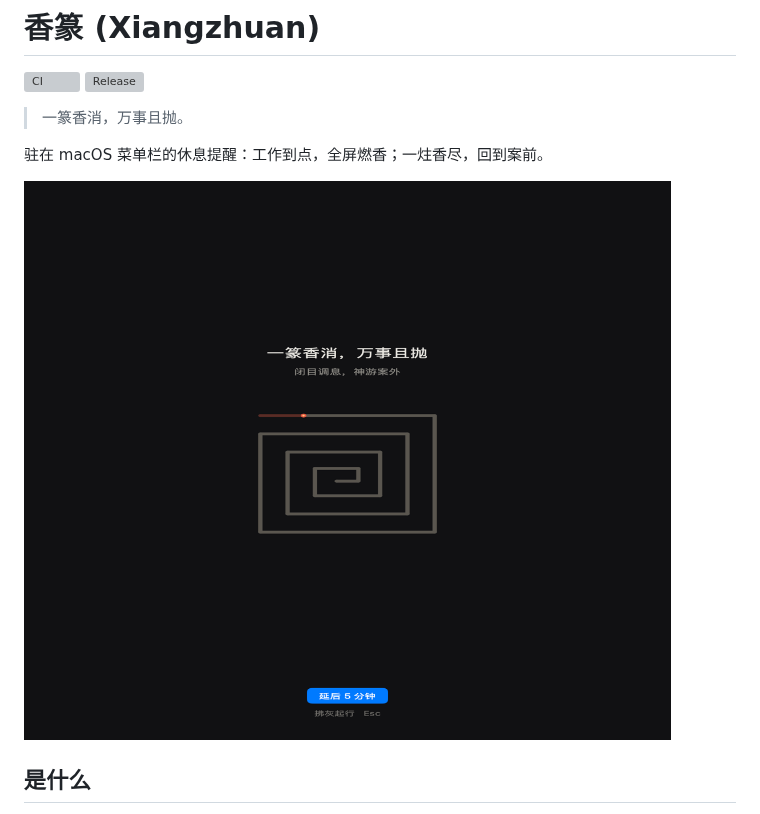
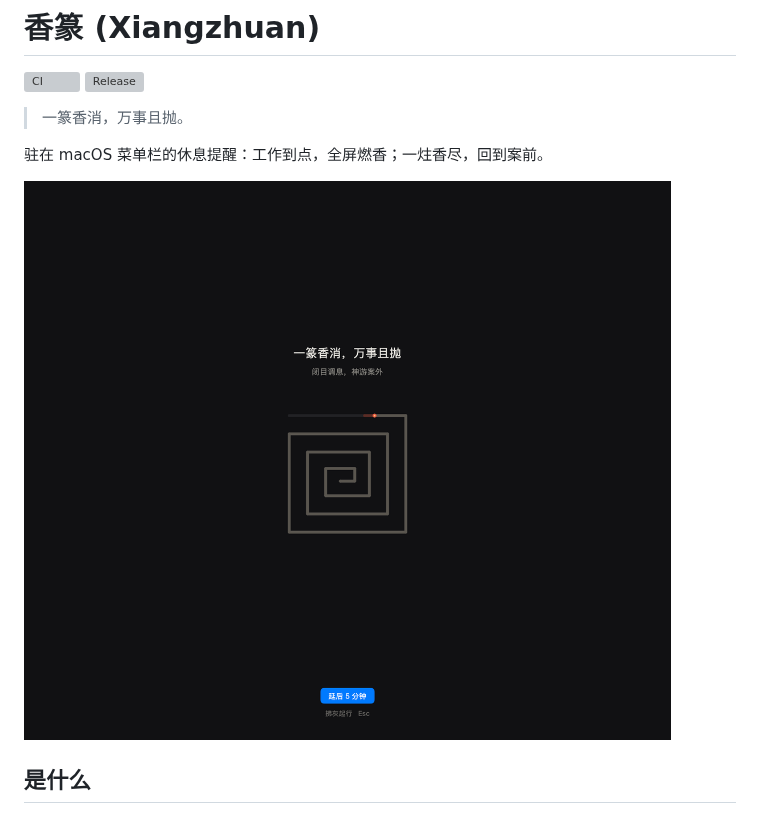
Before and after one commit to iwangjie/xiangzhuan, a Markdown page: README.md, the part around the change. Drawn GitHub-style; pictures changed too: docs/0.6.0/rest-main-display.png (added); grey boxes are pictures that could not be loaded.

Commit message:
release: 0.6.0 — a shorter ember trail, 延后 replaces 续香
- The ember's trail was 3.5% of the seal's 1760pt path (62pt of red, a
  third of the seal's width): it read as a second stick of incense. It is
  now 1%, about 18pt of glow.
- 延后 N 分钟 replaces 续香: the button hides the rest screens and counts
  down a temporary N-minute work session, after which a full rest starts
  from the beginning. Skipping stays on Esc and the tray menu.
- docs/0.6.0/rest-main-display.png: the rest screen, from the installed
  0.6.0 app; the README points at it.

```diff
--- a/README.md
+++ b/README.md
@@ -7,7 +7,7 @@
 
 驻在 macOS 菜单栏的休息提醒：工作到点，全屏燃香；一炷香尽，回到案前。
 
-![休息屏](docs/0.5.0/rest-main-display.png)
+![休息屏](docs/0.6.0/rest-main-display.png)
 
 ## 是什么
 
```
Also changed, not shown: 1 other file.
